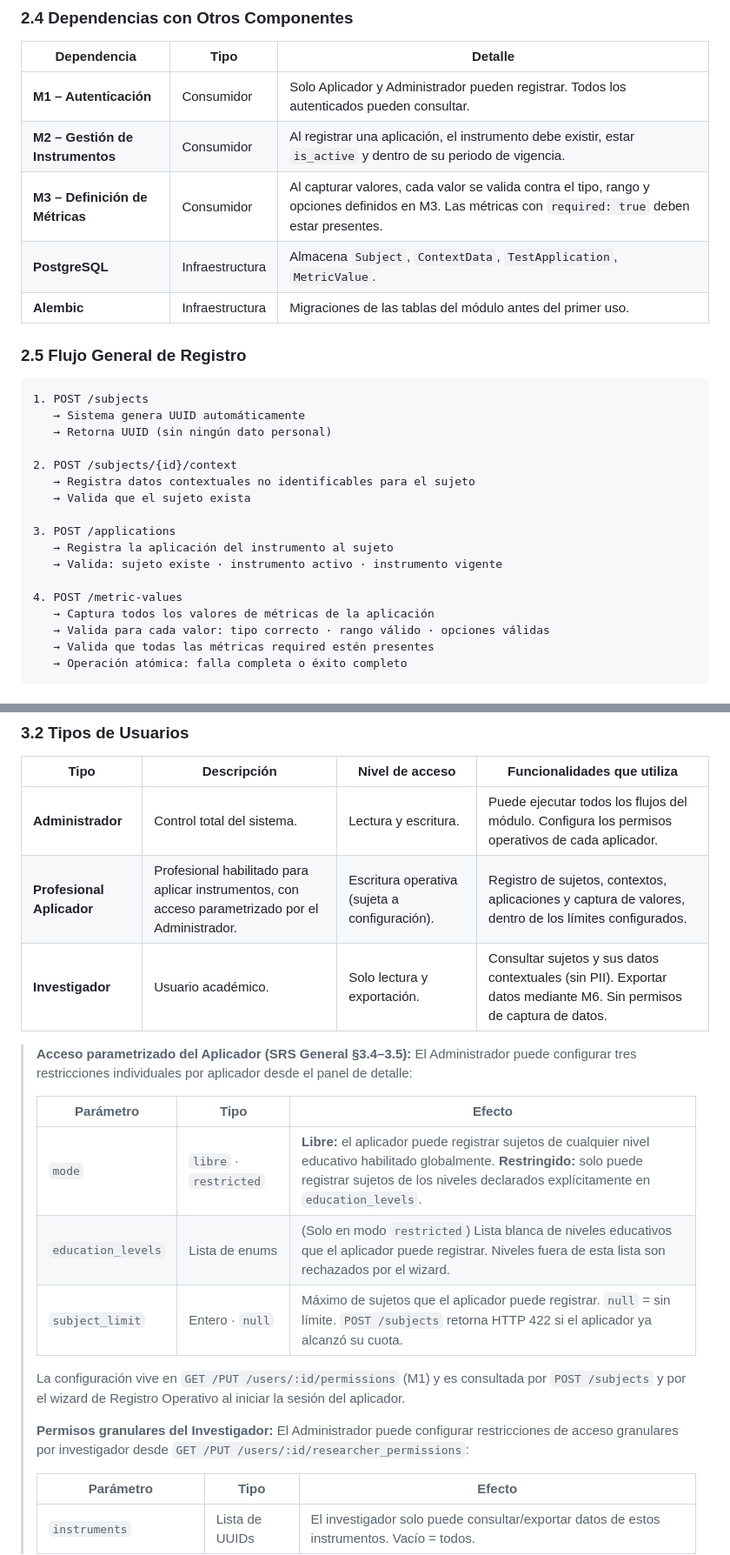
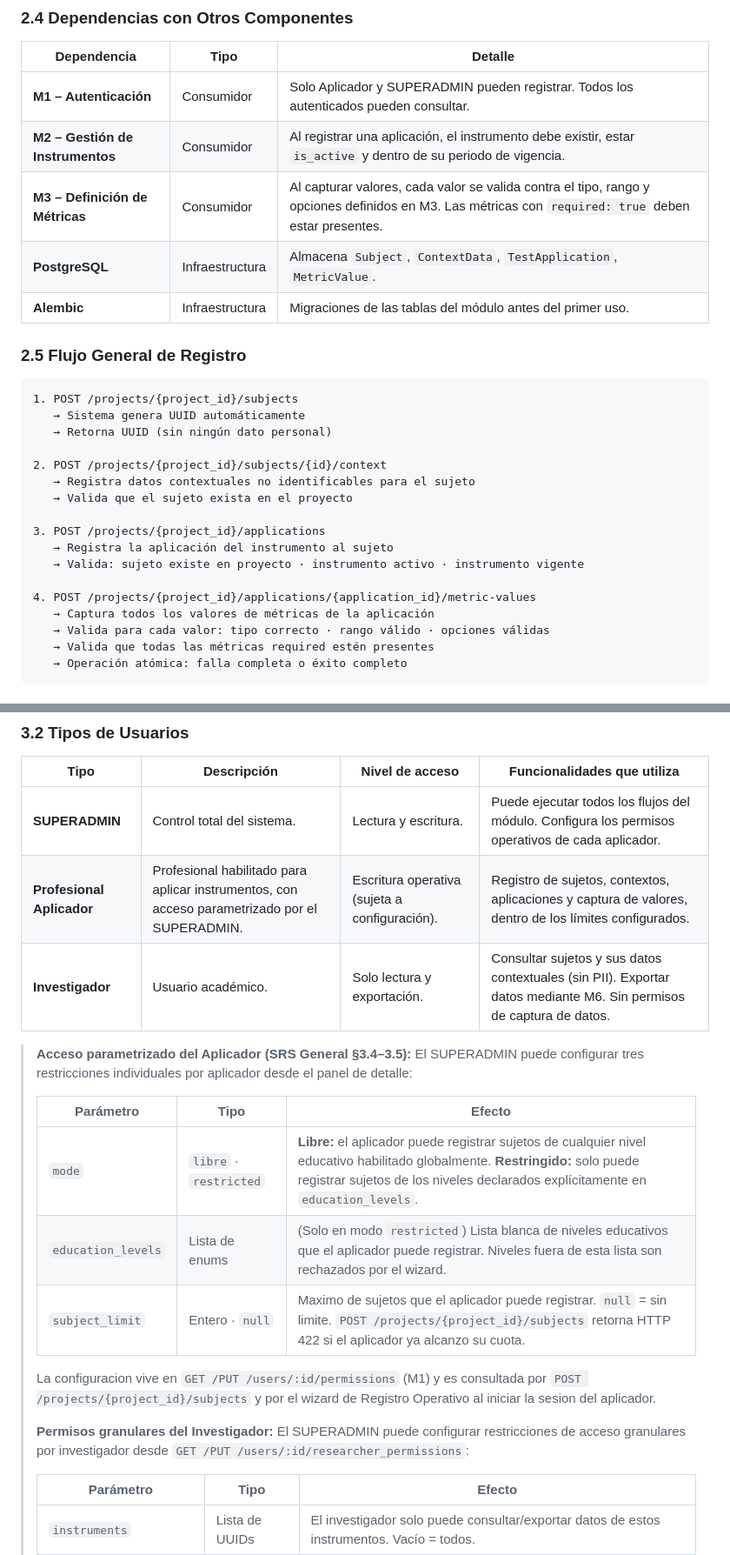
Before and after one commit to Angel-crypt/methodology-core, a Markdown page: docs/srs/SRS_M4_Registro_Operativo_v1.0.md, 2 parts joined by grey strips. Shown at 87% size. GitHub-like rendering.

Commit message:
fix: update user role references from 'Administrador' to 'SUPERADMIN' and adjust API endpoints in SRS documentation

````diff
--- a/docs/srs/SRS_M4_Registro_Operativo_v1.0.md
+++ b/docs/srs/SRS_M4_Registro_Operativo_v1.0.md
@@ -152,7 +152,7 @@ M3 – Definición de Métricas                                         │
 
 | Dependencia | Tipo | Detalle |
 |---|---|---|
-| **M1 – Autenticación** | Consumidor | Solo Aplicador y Administrador pueden registrar. Todos los autenticados pueden consultar. |
+| **M1 – Autenticación** | Consumidor | Solo Aplicador y SUPERADMIN pueden registrar. Todos los autenticados pueden consultar. |
 | **M2 – Gestión de Instrumentos** | Consumidor | Al registrar una aplicación, el instrumento debe existir, estar `is_active` y dentro de su periodo de vigencia. |
 | **M3 – Definición de Métricas** | Consumidor | Al capturar valores, cada valor se valida contra el tipo, rango y opciones definidos en M3. Las métricas con `required: true` deben estar presentes. |
 | **PostgreSQL** | Infraestructura | Almacena `Subject`, `ContextData`, `TestApplication`, `MetricValue`. |
@@ -161,19 +161,19 @@ M3 – Definición de Métricas                                         │
 ### 2.5 Flujo General de Registro
 
 ```
-1. POST /subjects
+1. POST /projects/{project_id}/subjects
    → Sistema genera UUID automáticamente
    → Retorna UUID (sin ningún dato personal)
 
-2. POST /subjects/{id}/context
+2. POST /projects/{project_id}/subjects/{id}/context
    → Registra datos contextuales no identificables para el sujeto
-   → Valida que el sujeto exista
+   → Valida que el sujeto exista en el proyecto
 
-3. POST /applications
+3. POST /projects/{project_id}/applications
    → Registra la aplicación del instrumento al sujeto
-   → Valida: sujeto existe · instrumento activo · instrumento vigente
+   → Valida: sujeto existe en proyecto · instrumento activo · instrumento vigente
 
-4. POST /metric-values
+4. POST /projects/{project_id}/applications/{application_id}/metric-values
    → Captura todos los valores de métricas de la aplicación
    → Valida para cada valor: tipo correcto · rango válido · opciones válidas
    → Valida que todas las métricas required estén presentes
@@ -198,23 +198,23 @@ M3 – Definición de Métricas                                         │
 
 | Tipo | Descripción | Nivel de acceso | Funcionalidades que utiliza |
 |---|---|---|---|
-| **Administrador** | Control total del sistema. | Lectura y escritura. | Puede ejecutar todos los flujos del módulo. Configura los permisos operativos de cada aplicador. |
-| **Profesional Aplicador** | Profesional habilitado para aplicar instrumentos, con acceso parametrizado por el Administrador. | Escritura operativa (sujeta a configuración). | Registro de sujetos, contextos, aplicaciones y captura de valores, dentro de los límites configurados. |
+| **SUPERADMIN** | Control total del sistema. | Lectura y escritura. | Puede ejecutar todos los flujos del módulo. Configura los permisos operativos de cada aplicador. |
+| **Profesional Aplicador** | Profesional habilitado para aplicar instrumentos, con acceso parametrizado por el SUPERADMIN. | Escritura operativa (sujeta a configuración). | Registro de sujetos, contextos, aplicaciones y captura de valores, dentro de los límites configurados. |
 | **Investigador** | Usuario académico. | Solo lectura y exportación. | Consultar sujetos y sus datos contextuales (sin PII). Exportar datos mediante M6. Sin permisos de captura de datos. |
 
 > **Acceso parametrizado del Aplicador (SRS General §3.4–3.5):**
-> El Administrador puede configurar tres restricciones individuales por aplicador desde el panel de detalle:
+> El SUPERADMIN puede configurar tres restricciones individuales por aplicador desde el panel de detalle:
 >
 > | Parámetro | Tipo | Efecto |
 > |---|---|---|
 > | `mode` | `libre` · `restricted` | **Libre:** el aplicador puede registrar sujetos de cualquier nivel educativo habilitado globalmente. **Restringido:** solo puede registrar sujetos de los niveles declarados explícitamente en `education_levels`. |
 > | `education_levels` | Lista de enums | (Solo en modo `restricted`) Lista blanca de niveles educativos que el aplicador puede registrar. Niveles fuera de esta lista son rechazados por el wizard. |
-> | `subject_limit` | Entero · `null` | Máximo de sujetos que el aplicador puede registrar. `null` = sin límite. `POST /subjects` retorna HTTP 422 si el aplicador ya alcanzó su cuota. |
+> | `subject_limit` | Entero · `null` | Maximo de sujetos que el aplicador puede registrar. `null` = sin limite. `POST /projects/{project_id}/subjects` retorna HTTP 422 si el aplicador ya alcanzo su cuota. |
 >
-> La configuración vive en `GET /PUT /users/:id/permissions` (M1) y es consultada por `POST /subjects` y por el wizard de Registro Operativo al iniciar la sesión del aplicador.
+> La configuracion vive en `GET /PUT /users/:id/permissions` (M1) y es consultada por `POST /projects/{project_id}/subjects` y por el wizard de Registro Operativo al iniciar la sesion del aplicador.
 >
 > **Permisos granulares del Investigador:**
-> El Administrador puede configurar restricciones de acceso granulares por investigador desde `GET /PUT /users/:id/researcher_permissions`:
+> El SUPERADMIN puede configurar restricciones de acceso granulares por investigador desde `GET /PUT /users/:id/researcher_permissions`:
 >
 > | Parámetro | Tipo | Efecto |
 > |---|---|---|
````
Also changed, not shown: other parts of docs/srs/SRS_M4_Registro_Operativo_v1.0.md (+14 -14 lines).
